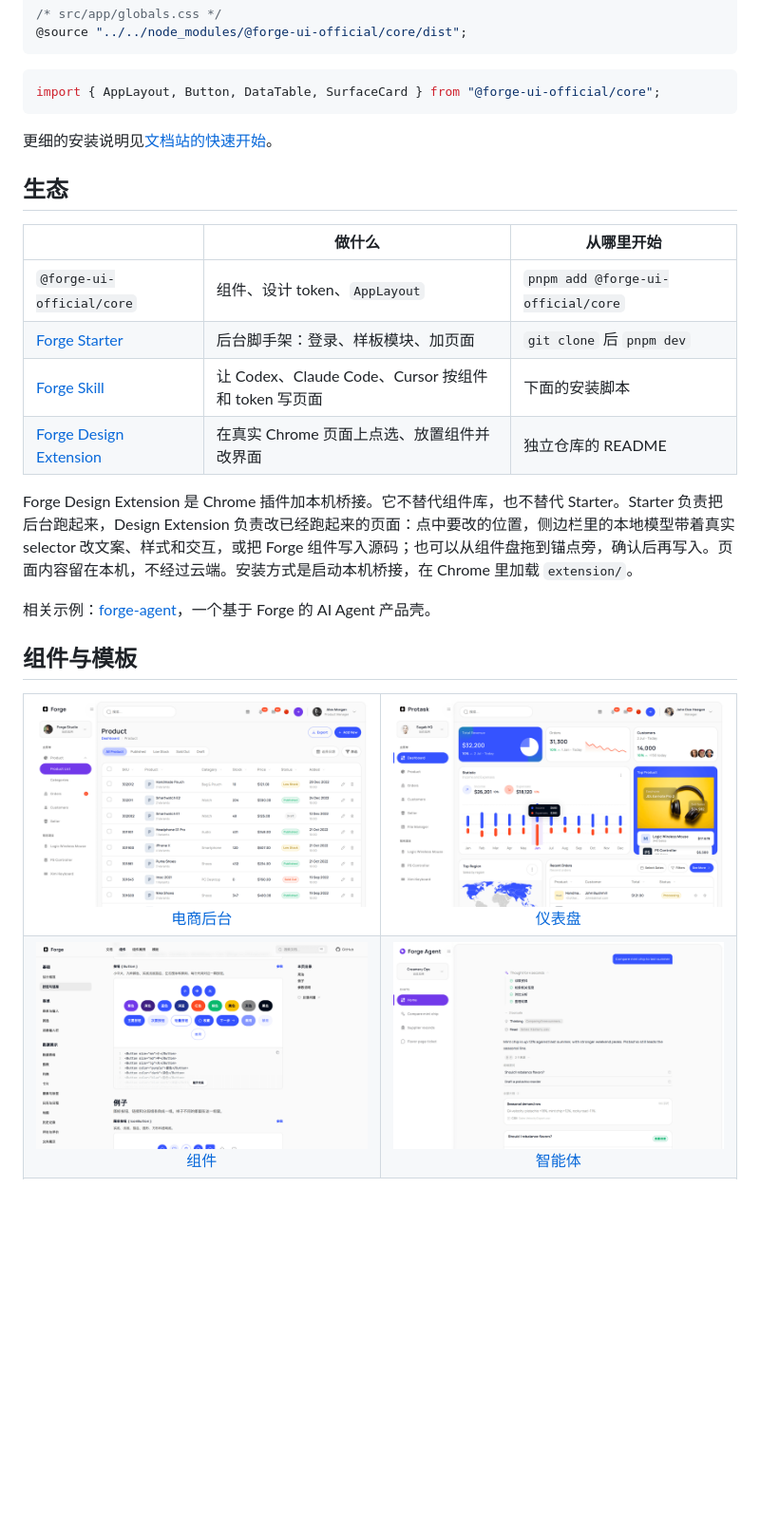
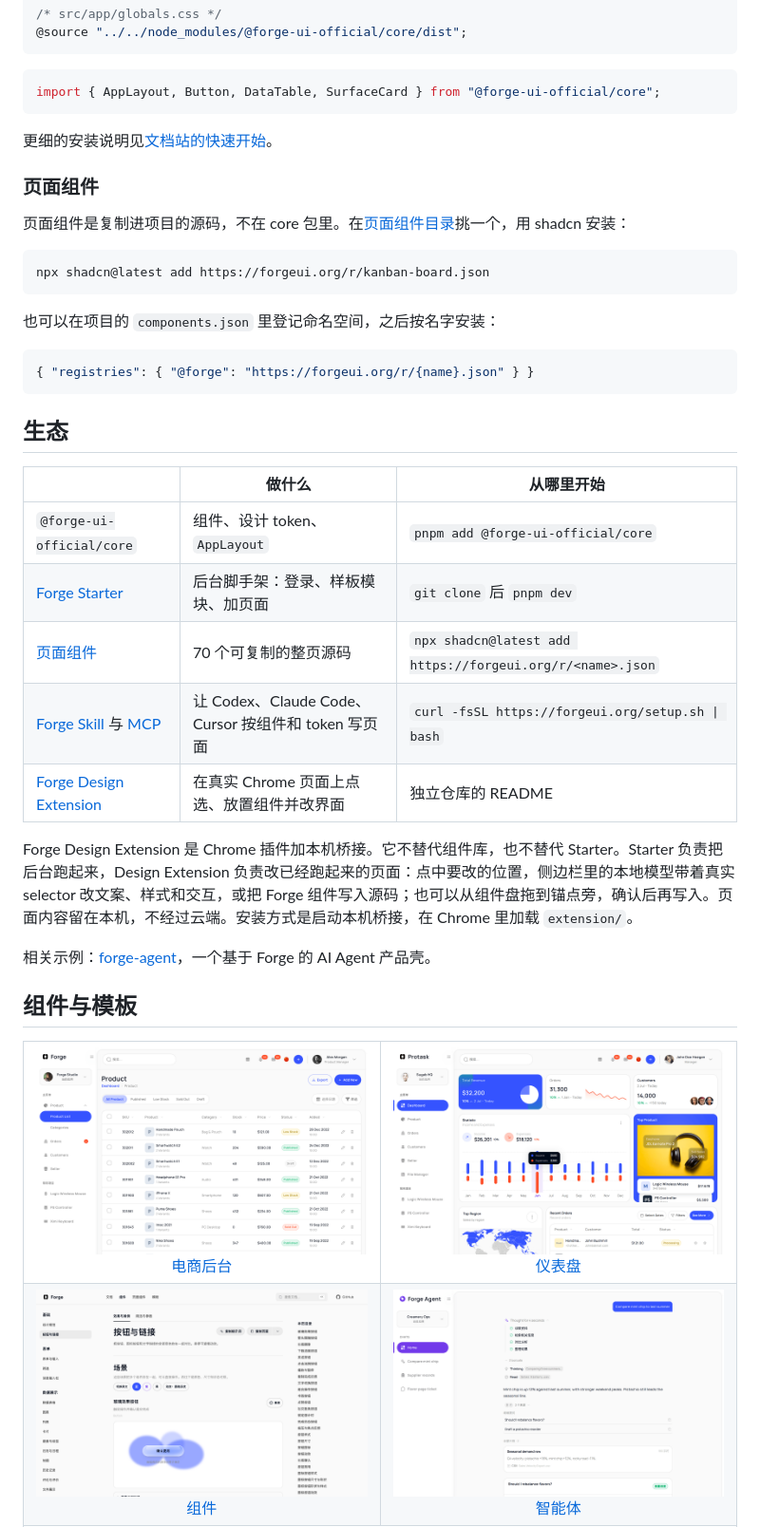
Before and after one commit to forge-ui/forge, a Markdown page: README.md, the part around one of its changes. Shown at 95% size. Rendered like a GitHub page; pictures changed too: public/images/readme/components.png, public/images/readme/ecommerce.png; blank space fills up the shorter version.

````diff
--- a/README.md
+++ b/README.md
@@ -88,13 +90,28 @@ import { AppLayout, Button, DataTable, SurfaceCard } from "@forge-ui-official/co
 
 更细的安装说明见[文档站的快速开始](https://forgeui.org/docs/quick-start)。
 
+### 页面组件
+
+页面组件是复制进项目的源码，不在 core 包里。在[页面组件目录](https://forgeui.org/blocks)挑一个，用 shadcn 安装：
+
+```bash
+npx shadcn@latest add https://forgeui.org/r/kanban-board.json
+```
+
+也可以在项目的 `components.json` 里登记命名空间，之后按名字安装：
+
+```json
+{ "registries": { "@forge": "https://forgeui.org/r/{name}.json" } }
+```
+
 ## 生态
 
 | | 做什么 | 从哪里开始 |
 | --- | --- | --- |
 | `@forge-ui-official/core` | 组件、设计 token、`AppLayout` | `pnpm add @forge-ui-official/core` |
 | [Forge Starter](https://github.com/forge-ui/forge-starter) | 后台脚手架：登录、样板模块、加页面 | `git clone` 后 `pnpm dev` |
-| [Forge Skill](https://forgeui.org/docs/ui-for-agents) | 让 Codex、Claude Code、Cursor 按组件和 token 写页面 | 下面的安装脚本 |
+| [页面组件](https://forgeui.org/blocks) | 70 个可复制的整页源码 | `npx shadcn@latest add https://forgeui.org/r/<name>.json` |
+| [Forge Skill](https://forgeui.org/docs/ui-for-agents) 与 [MCP](https://forgeui.org/docs/mcp) | 让 Codex、Claude Code、Cursor 按组件和 token 写页面 | `curl -fsSL https://forgeui.org/setup.sh \| bash` |
 | [Forge Design Extension](https://github.com/forge-ui/forge-design-extension) | 在真实 Chrome 页面上点选、放置组件并改界面 | 独立仓库的 README |
 
 Forge Design Extension 是 Chrome 插件加本机桥接。它不替代组件库，也不替代 Starter。Starter 负责把后台跑起来，Design Extension 负责改已经跑起来的页面：点中要改的位置，侧边栏里的本地模型带着真实 selector 改文案、样式和交互，或把 Forge 组件写入源码；也可以从组件盘拖到锚点旁，确认后再写入。页面内容留在本机，不经过云端。安装方式是启动本机桥接，在 Chrome 里加载 `extension/`。
````
Also changed, not shown: other parts of README.md (+42 -32 lines), public/images/readme/blocks.png (added), public/images/readme/hero.png.
